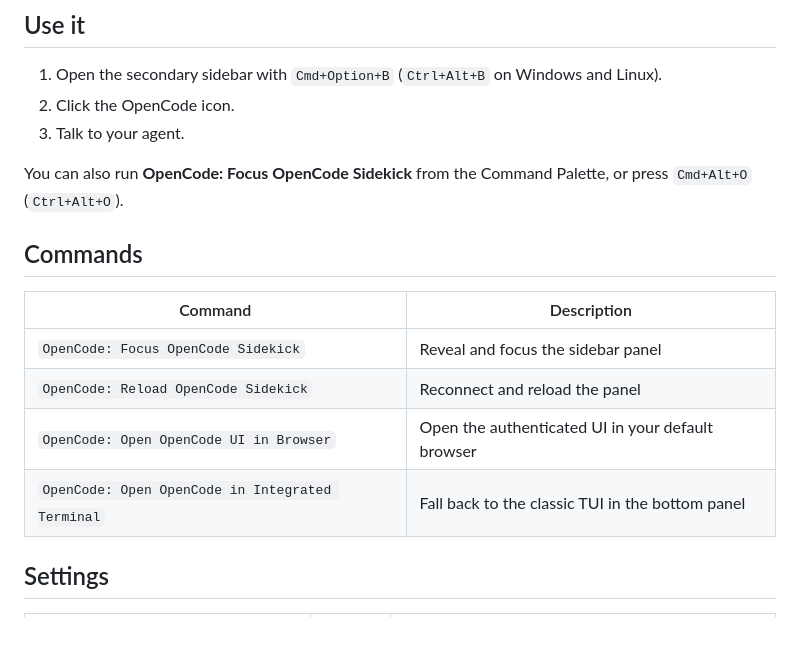
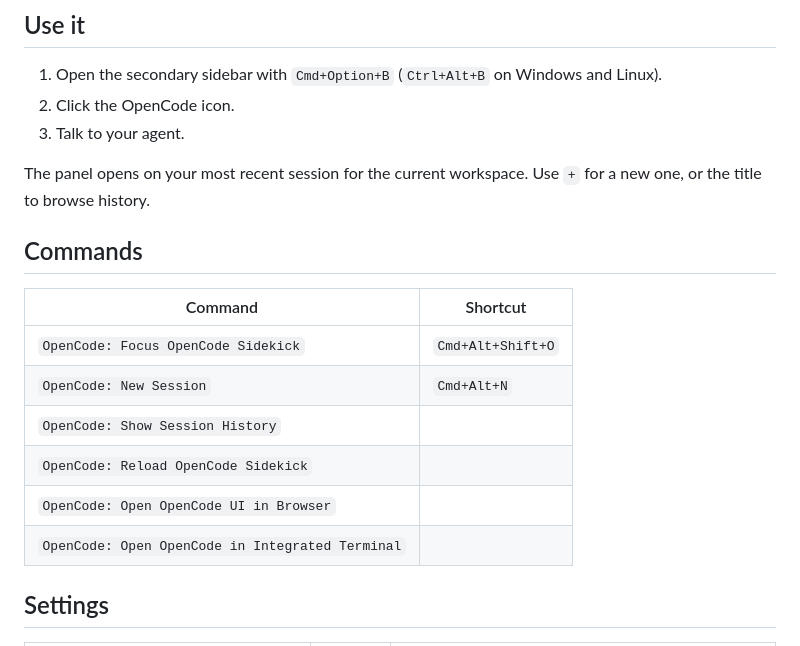
Before and after one commit to kkrenev/opencode-sidekick, a Markdown page: README.md, the part around one of its changes. Rendered like a GitHub page.

```diff
--- a/README.md
+++ b/README.md
@@ -44,16 +52,18 @@ Or in VS Code: Extensions view → `...` → **Install from VSIX**.
 2. Click the OpenCode icon.
 3. Talk to your agent.
 
-You can also run **OpenCode: Focus OpenCode Sidekick** from the Command Palette, or press `Cmd+Alt+O` (`Ctrl+Alt+O`).
+The panel opens on your most recent session for the current workspace. Use `+` for a new one, or the title to browse history.
 
 ## Commands
 
-| Command | Description |
+| Command | Shortcut |
 | --- | --- |
-| `OpenCode: Focus OpenCode Sidekick` | Reveal and focus the sidebar panel |
-| `OpenCode: Reload OpenCode Sidekick` | Reconnect and reload the panel |
-| `OpenCode: Open OpenCode UI in Browser` | Open the authenticated UI in your default browser |
-| `OpenCode: Open OpenCode in Integrated Terminal` | Fall back to the classic TUI in the bottom panel |
+| `OpenCode: Focus OpenCode Sidekick` | `Cmd+Alt+Shift+O` |
+| `OpenCode: New Session` | `Cmd+Alt+N` |
+| `OpenCode: Show Session History` | |
+| `OpenCode: Reload OpenCode Sidekick` | |
+| `OpenCode: Open OpenCode UI in Browser` | |
+| `OpenCode: Open OpenCode in Integrated Terminal` | |
 
 ## Settings
 
```
Also changed, not shown: other parts of README.md (+21 -21 lines), CHANGELOG.md (+5 -2 lines), assets/panel-chat.png (added), assets/panel-empty.png (added), assets/panel-history.png (added), assets/sidebar.png (deleted), 8 other files.
